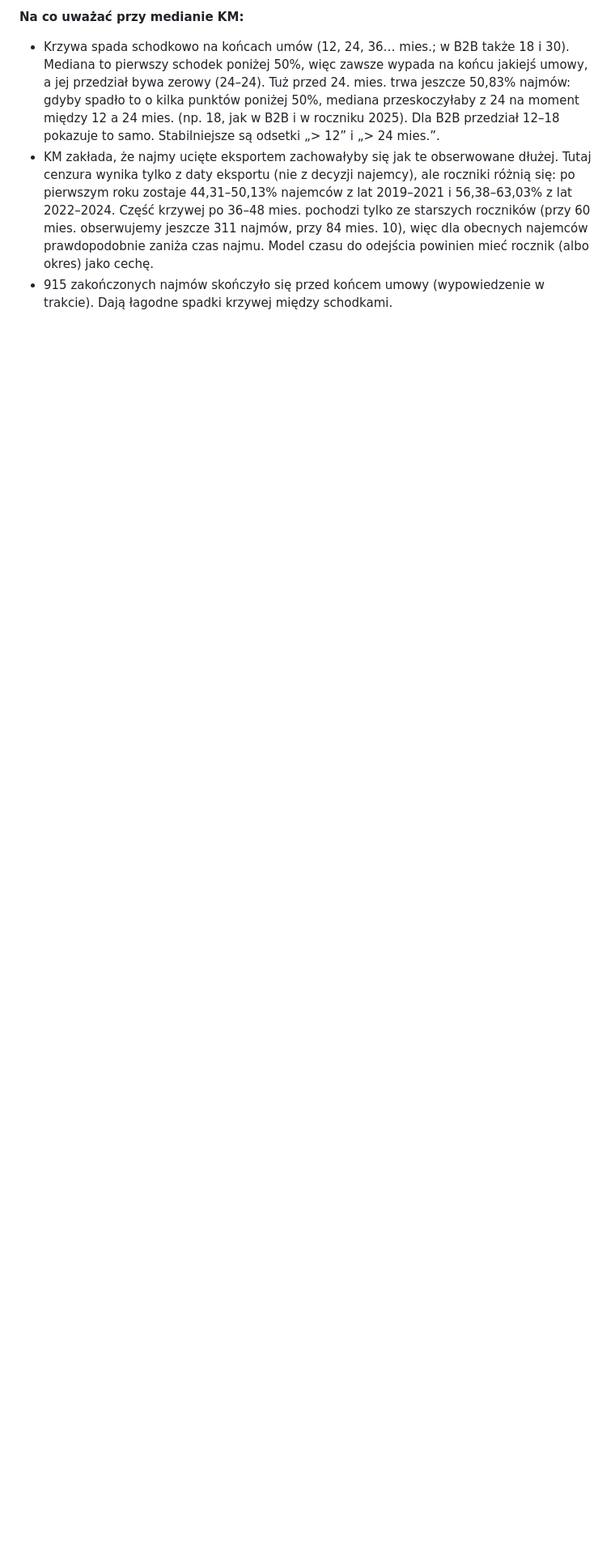
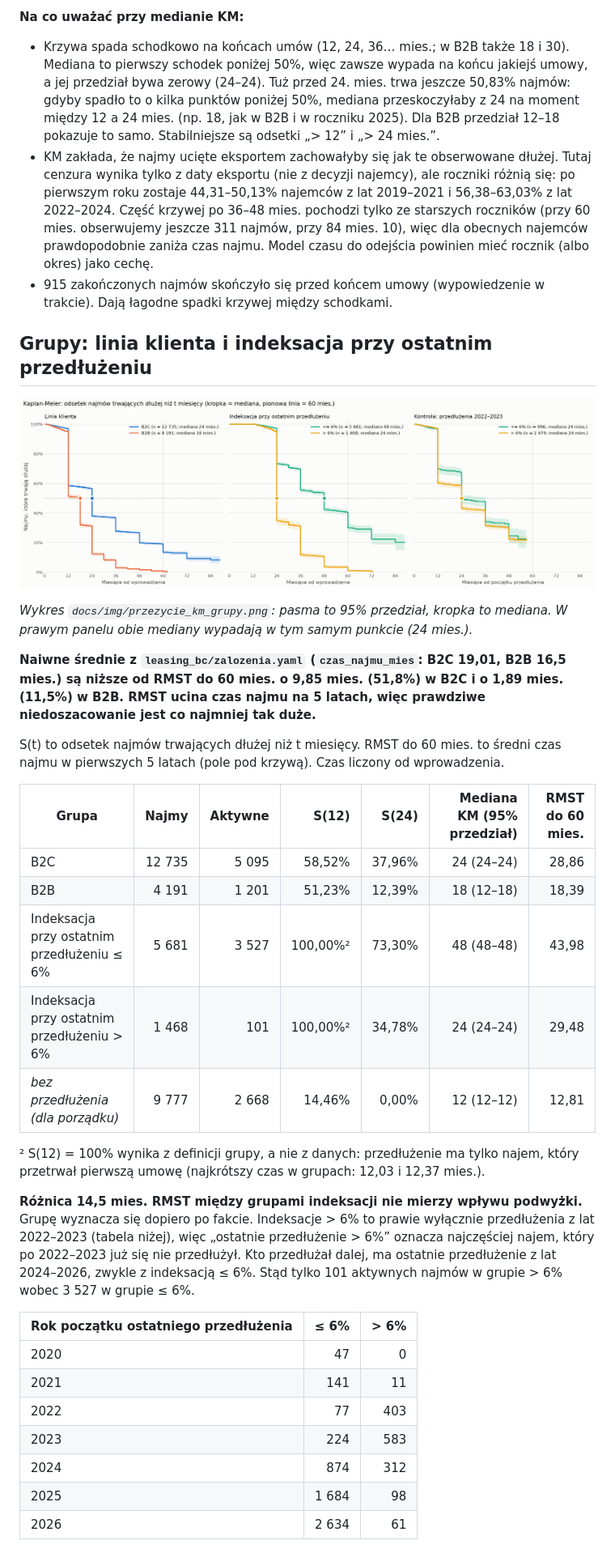
Before and after one commit to imprv-ai-materials/ai-2030--G3--domilo, a Markdown page: docs/przezycie.md, the part around one of its changes. Shown at 81% size. Rendered like a GitHub page; pictures changed too: docs/img/przezycie_km_grupy.png (added); blank space fills up the shorter version.

```diff
--- a/docs/przezycie.md
+++ b/docs/przezycie.md
@@ -162,3 +162,44 @@ ze średnią w tym samym horyzoncie 4 lat: KM daje 24,61 mies., a proste podejś
 - 915 zakończonych najmów skończyło się przed końcem umowy (wypowiedzenie w trakcie). Dają łagodne spadki krzywej
   między schodkami.
 
+## Grupy: linia klienta i indeksacja przy ostatnim przedłużeniu
+
+![Krzywe Kaplana-Meiera: B2C / B2B, indeksacja przy ostatnim przedłużeniu, kontrola od początku przedłużenia](img/przezycie_km_grupy.png)
+
+*Wykres `docs/img/przezycie_km_grupy.png`: pasma to 95% przedział, kropka to mediana. W prawym panelu obie
+mediany wypadają w tym samym punkcie (24 mies.).*
+
+**Naiwne średnie z `leasing_bc/zalozenia.yaml` (`czas_najmu_mies`: B2C 19,01, B2B 16,5 mies.) są niższe od RMST
+do 60 mies. o 9,85 mies. (51,8%) w B2C i o 1,89 mies. (11,5%) w B2B. RMST ucina czas najmu na 5 latach, więc
+prawdziwe niedoszacowanie jest co najmniej tak duże.**
+
+S(t) to odsetek najmów trwających dłużej niż t miesięcy. RMST do 60 mies. to średni czas najmu w pierwszych 5 latach
+(pole pod krzywą). Czas liczony od wprowadzenia.
+
+| Grupa | Najmy | Aktywne | S(12) | S(24) | Mediana KM (95% przedział) | RMST do 60 mies. |
+|---|---:|---:|---:|---:|---:|---:|
+| B2C | 12 735 | 5 095 | 58,52% | 37,96% | 24 (24–24) | 28,86 |
+| B2B | 4 191 | 1 201 | 51,23% | 12,39% | 18 (12–18) | 18,39 |
+| Indeksacja przy ostatnim przedłużeniu ≤ 6% | 5 681 | 3 527 | 100,00%² | 73,30% | 48 (48–48) | 43,98 |
+| Indeksacja przy ostatnim przedłużeniu > 6% | 1 468 | 101 | 100,00%² | 34,78% | 24 (24–24) | 29,48 |
+| *bez przedłużenia (dla porządku)* | 9 777 | 2 668 | 14,46% | 0,00% | 12 (12–12) | 12,81 |
+
+² S(12) = 100% wynika z definicji grupy, a nie z danych: przedłużenie ma tylko najem, który przetrwał pierwszą umowę
+(najkrótszy czas w grupach: 12,03 i 12,37 mies.).
+
+**Różnica 14,5 mies. RMST między grupami indeksacji nie mierzy wpływu podwyżki.** Grupę wyznacza się dopiero po
+fakcie. Indeksacje > 6% to prawie wyłącznie przedłużenia z lat 2022–2023 (tabela niżej), więc „ostatnie
+przedłużenie > 6%” oznacza najczęściej najem, który po 2022–2023 już się nie przedłużył. Kto przedłużał dalej, ma
+ostatnie przedłużenie z lat 2024–2026, zwykle z indeksacją ≤ 6%. Stąd tylko 101 aktywnych najmów w grupie > 6%
+wobec 3 527 w grupie ≤ 6%.
+
+| Rok początku ostatniego przedłużenia | ≤ 6% | > 6% |
+|---|---:|---:|
+| 2020 | 47 | 0 |
+| 2021 | 141 | 11 |
+| 2022 | 77 | 403 |
+| 2023 | 224 | 583 |
+| 2024 | 874 | 312 |
+| 2025 | 1 684 | 98 |
+| 2026 | 2 634 | 61 |
+
```
Also changed, not shown: other parts of docs/przezycie.md (+46 -0 lines), 5 other files.
